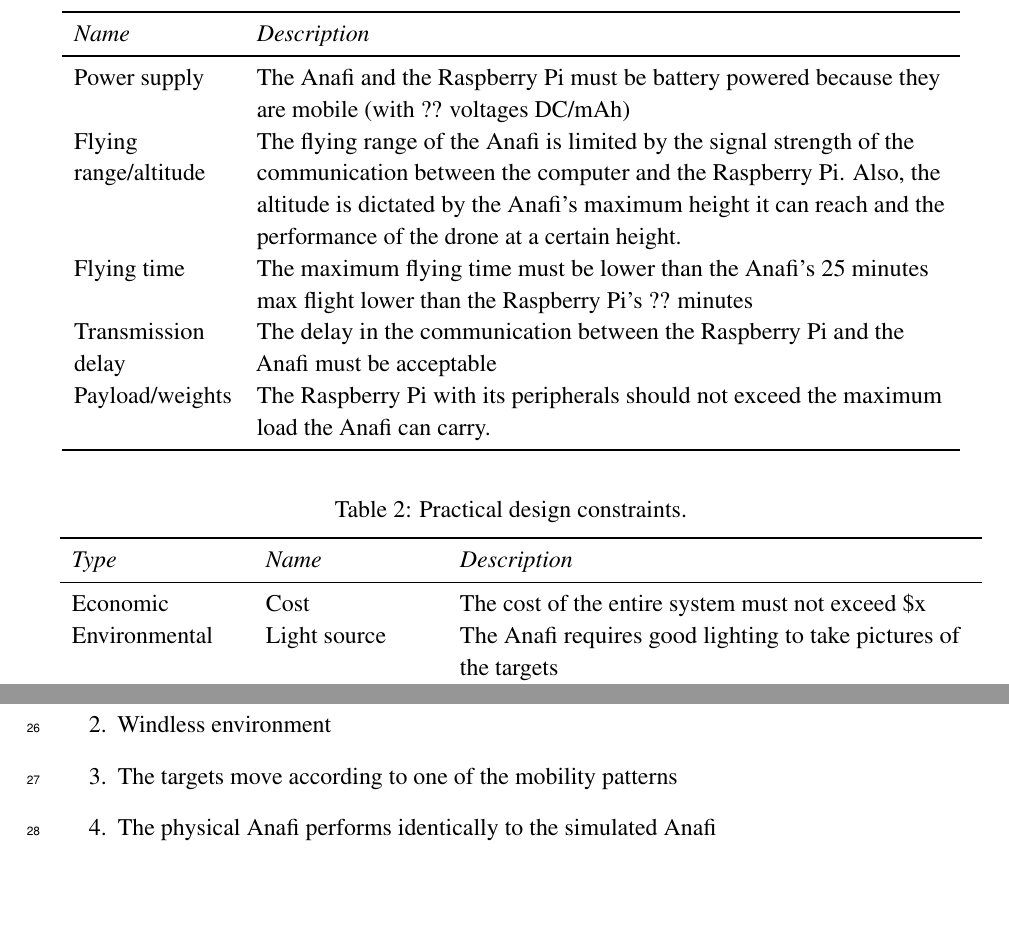
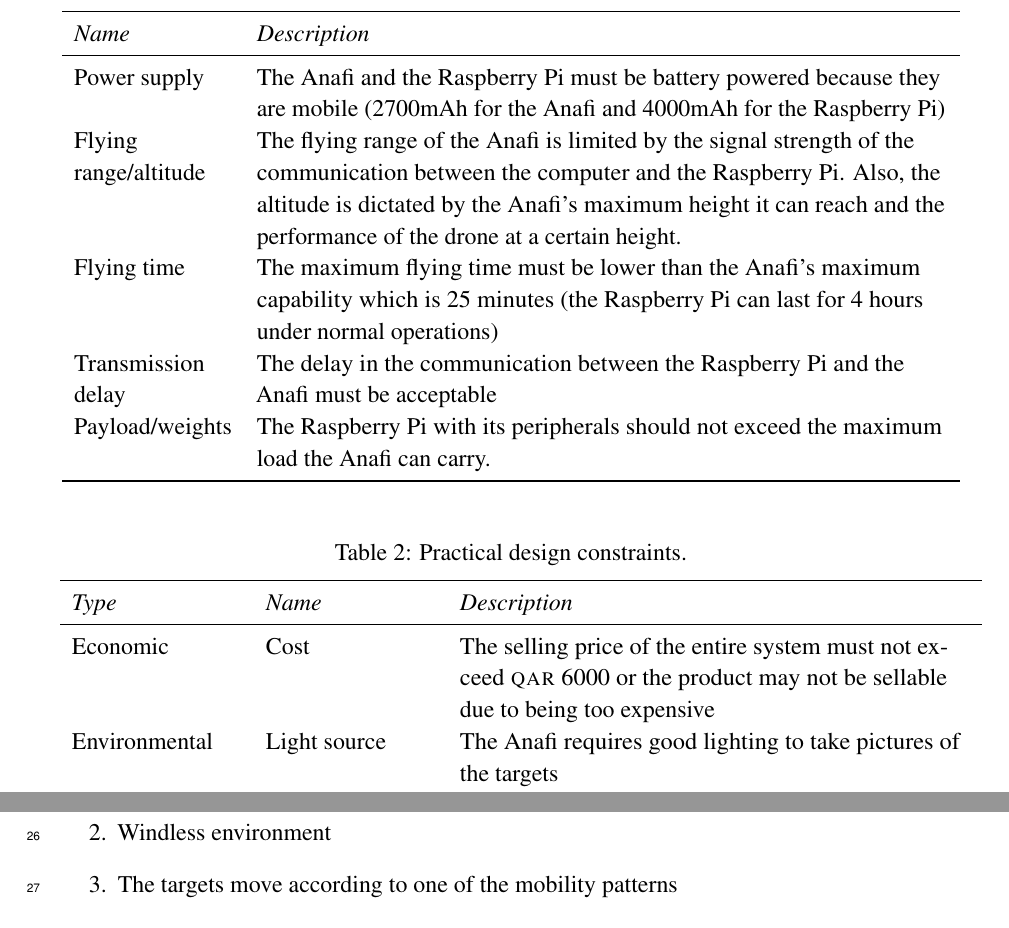
Before and after one commit to danielizham/dp-report, a LaTeX document (sections/requirements.tex): two parts of pages 2 and 3 of 3 before the commit and two parts of pages 2 and 3 of 4 after it, joined at a grey line, cut so that both start at the same text, the shorter picture padded with empty space. Compiled offline with pdfLaTeX.

Commit message:
Insert missing information in the technical constraints

```diff
--- a/sections/requirements.tex
+++ b/sections/requirements.tex
@@ -22,7 +22,8 @@
         Power supply
             & The Anafi and the Raspberry Pi must be
             battery powered because they are mobile
-            (with ?? voltages DC/mAh)  \\
+            (2700mAh for the Anafi
+            and 4000mAh for the Raspberry Pi)  \\
 
         Flying range/altitude
             & The flying range of the Anafi is limited
@@ -34,8 +35,9 @@
 
         Flying time
             & The maximum flying time must be lower than
-            the Anafi’s 25 minutes max flight lower than
-            the Raspberry Pi’s ?? minutes \\
+            the Anafi’s maximum capability which is 25 minutes
+            (the Raspberry Pi can last for 4 hours under normal
+            operations) \\
 
         Transmission delay
             & The delay in the communication between
@@ -63,7 +65,9 @@
 
         Economic
             & Cost
-                & The cost of the entire system must not exceed \$x \\
+                & The selling price of the entire system must
+                not exceed \textsc{qar} 6000 or the product
+                may not be sellable due to being too expensive \\
 
         Environmental
             & Light source
```
